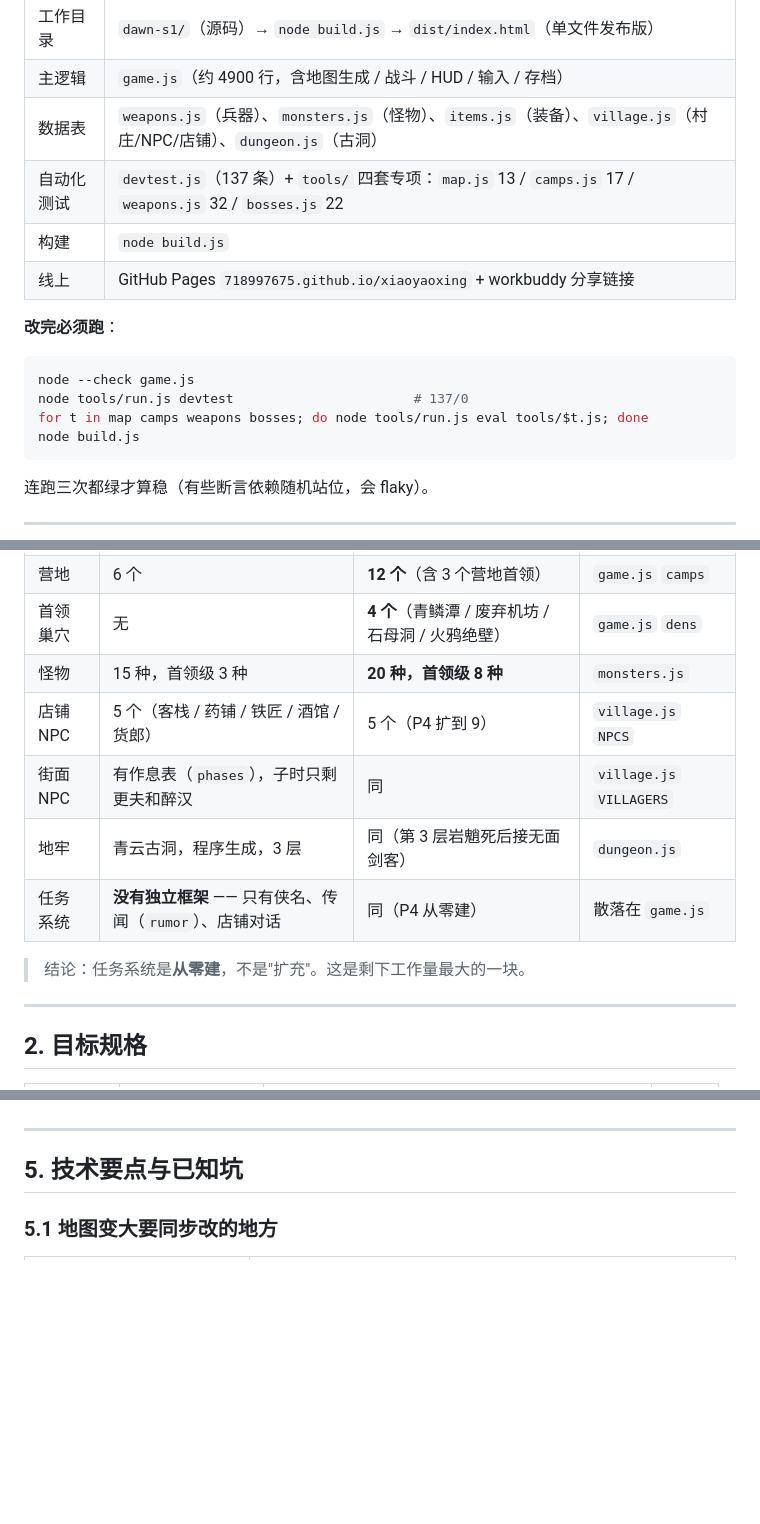
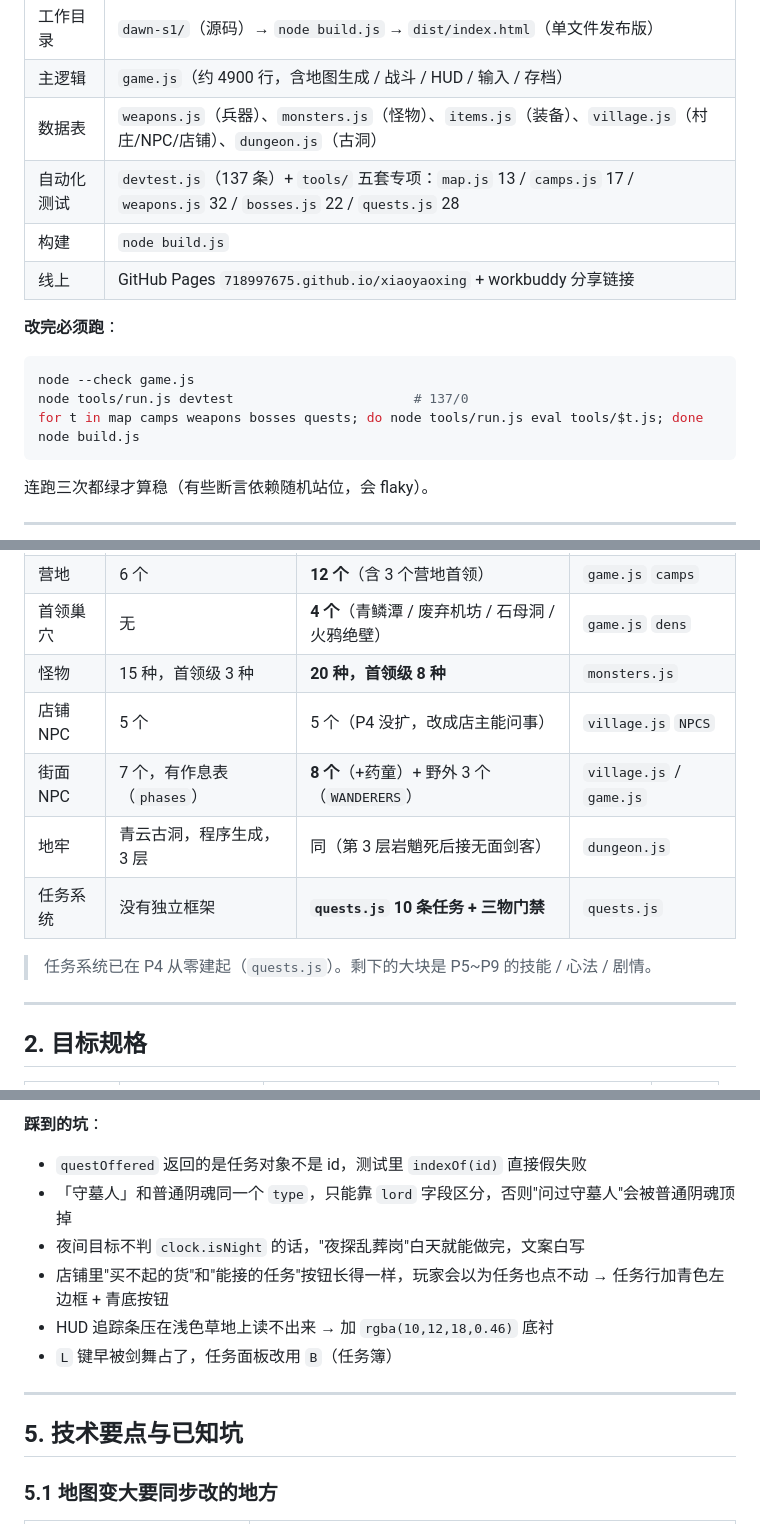
Before and after one commit to 718997675/xiaoyaoxing, a Markdown page: dawn-s1/CHAPTER-1-EXPANSION.md, 3 parts joined by grey strips. Rendered like a GitHub page; blank space fills up the shorter version.

````diff
--- a/dawn-s1/CHAPTER-1-EXPANSION.md
+++ b/dawn-s1/CHAPTER-1-EXPANSION.md
@@ -14,7 +14,7 @@
 | 工作目录 | `dawn-s1/`（源码）→ `node build.js` → `dist/index.html`（单文件发布版） |
 | 主逻辑 | `game.js`（约 4900 行，含地图生成 / 战斗 / HUD / 输入 / 存档） |
 | 数据表 | `weapons.js`（兵器）、`monsters.js`（怪物）、`items.js`（装备）、`village.js`（村庄/NPC/店铺）、`dungeon.js`（古洞） |
-| 自动化测试 | `devtest.js`（137 条）+ `tools/` 四套专项：`map.js` 13 / `camps.js` 17 / `weapons.js` 32 / `bosses.js` 22 |
+| 自动化测试 | `devtest.js`（137 条）+ `tools/` 五套专项：`map.js` 13 / `camps.js` 17 / `weapons.js` 32 / `bosses.js` 22 / `quests.js` 28 |
 | 构建 | `node build.js` |
 | 线上 | GitHub Pages `718997675.github.io/xiaoyaoxing` + workbuddy 分享链接 |
 
@@ -22,7 +22,7 @@
 ```bash
 node --check game.js
 node tools/run.js devtest                       # 137/0
-for t in map camps weapons bosses; do node tools/run.js eval tools/$t.js; done
+for t in map camps weapons bosses quests; do node tools/run.js eval tools/$t.js; done
 node build.js
 ```
 连跑三次都绿才算稳（有些断言依赖随机站位，会 flaky）。
@@ -41,12 +41,12 @@ node build.js
 | 营地 | 6 个 | **12 个**（含 3 个营地首领） | `game.js` `camps` |
 | 首领巢穴 | 无 | **4 个**（青鳞潭 / 废弃机坊 / 石母洞 / 火鸦绝壁） | `game.js` `dens` |
 | 怪物 | 15 种，首领级 3 种 | **20 种，首领级 8 种** | `monsters.js` |
-| 店铺 NPC | 5 个（客栈 / 药铺 / 铁匠 / 酒馆 / 货郎） | 5 个（P4 扩到 9） | `village.js` `NPCS` |
-| 街面 NPC | 有作息表（`phases`），子时只剩更夫和醉汉 | 同 | `village.js` `VILLAGERS` |
+| 店铺 NPC | 5 个 | 5 个（P4 没扩，改成店主能问事） | `village.js` `NPCS` |
+| 街面 NPC | 7 个，有作息表（`phases`） | **8 个**（+药童）+ 野外 3 个（`WANDERERS`） | `village.js` / `game.js` |
 | 地牢 | 青云古洞，程序生成，3 层 | 同（第 3 层岩魈死后接无面剑客） | `dungeon.js` |
-| 任务系统 | **没有独立框架** —— 只有侠名、传闻（`rumor`）、店铺对话 | 同（P4 从零建） | 散落在 `game.js` |
+| 任务系统 | 没有独立框架 | **`quests.js` 10 条任务 + 三物门禁** | `quests.js` |
 
-> 结论：任务系统是**从零建**，不是"扩充"。这是剩下工作量最大的一块。
+> 任务系统已在 P4 从零建起（`quests.js`）。剩下的大块是 P5~P9 的技能 / 心法 / 剧情。
 
 ---
 
@@ -296,3 +315,10 @@ QUESTS = {
+**踩到的坑**：
+- `questOffered` 返回的是任务对象不是 id，测试里 `indexOf(id)` 直接假失败
+- 「守墓人」和普通阴魂同一个 `type`，只能靠 `lord` 字段区分，否则"问过守墓人"会被普通阴魂顶掉
+- 夜间目标不判 `clock.isNight` 的话，"夜探乱葬岗"白天就能做完，文案白写
+- 店铺里"买不起的货"和"能接的任务"按钮长得一样，玩家会以为任务也点不动 → 任务行加青色左边框 + 青底按钮
+- HUD 追踪条压在浅色草地上读不出来 → 加 `rgba(10,12,18,0.46)` 底衬
+- `L` 键早被剑舞占了，任务面板改用 `B`（任务簿）
 
 ---
 
````
Also changed, not shown: other parts of dawn-s1/CHAPTER-1-EXPANSION.md (+50 -31 lines), README.md (+2 -2 lines), dawn-s1/HANDOFF.md (+17 -14 lines), dawn-s1/docs-quest-hud.png (added), dawn-s1/docs-quest-panel.png (added), dawn-s1/docs-shop-quest.png (added), 8 other files.
